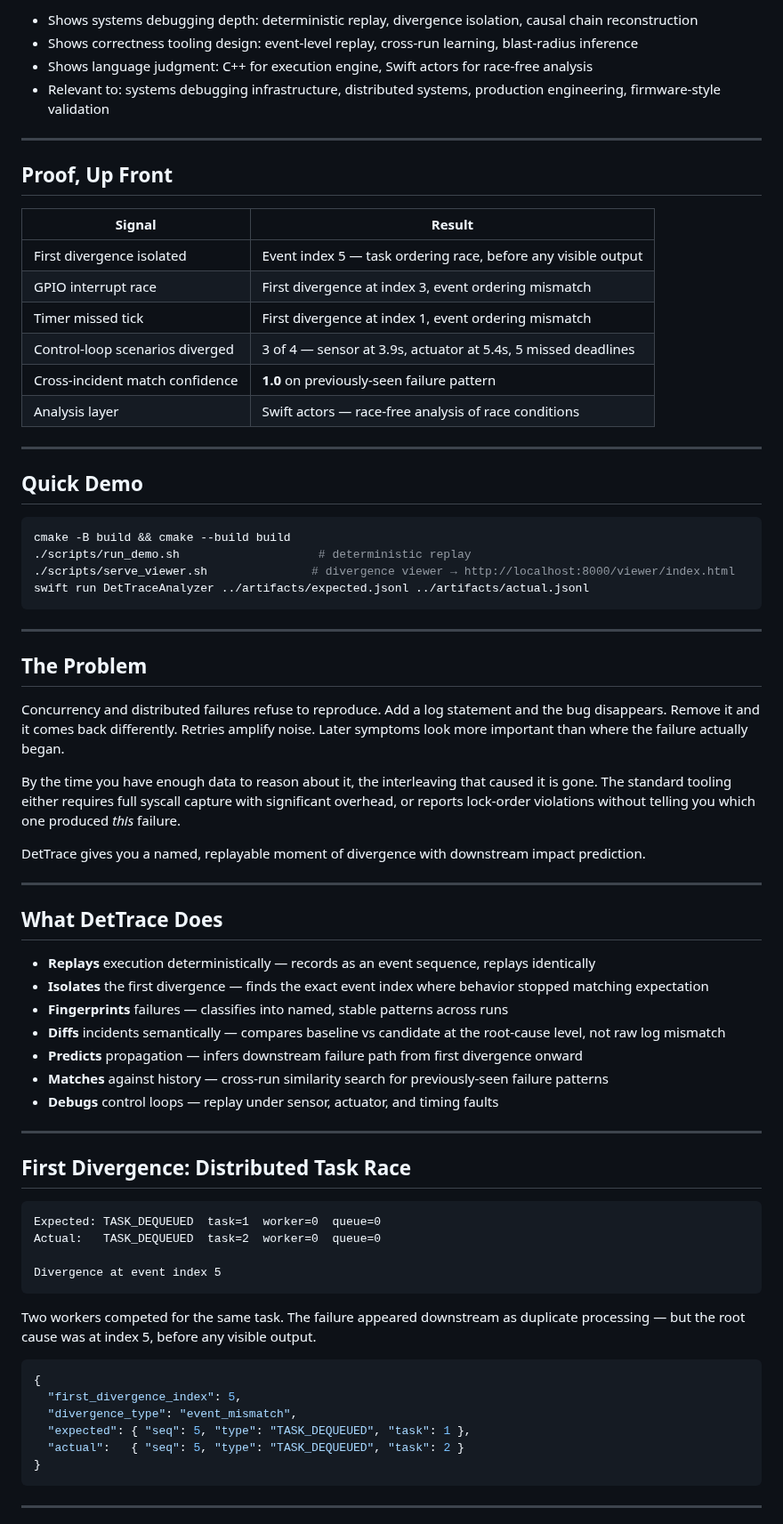
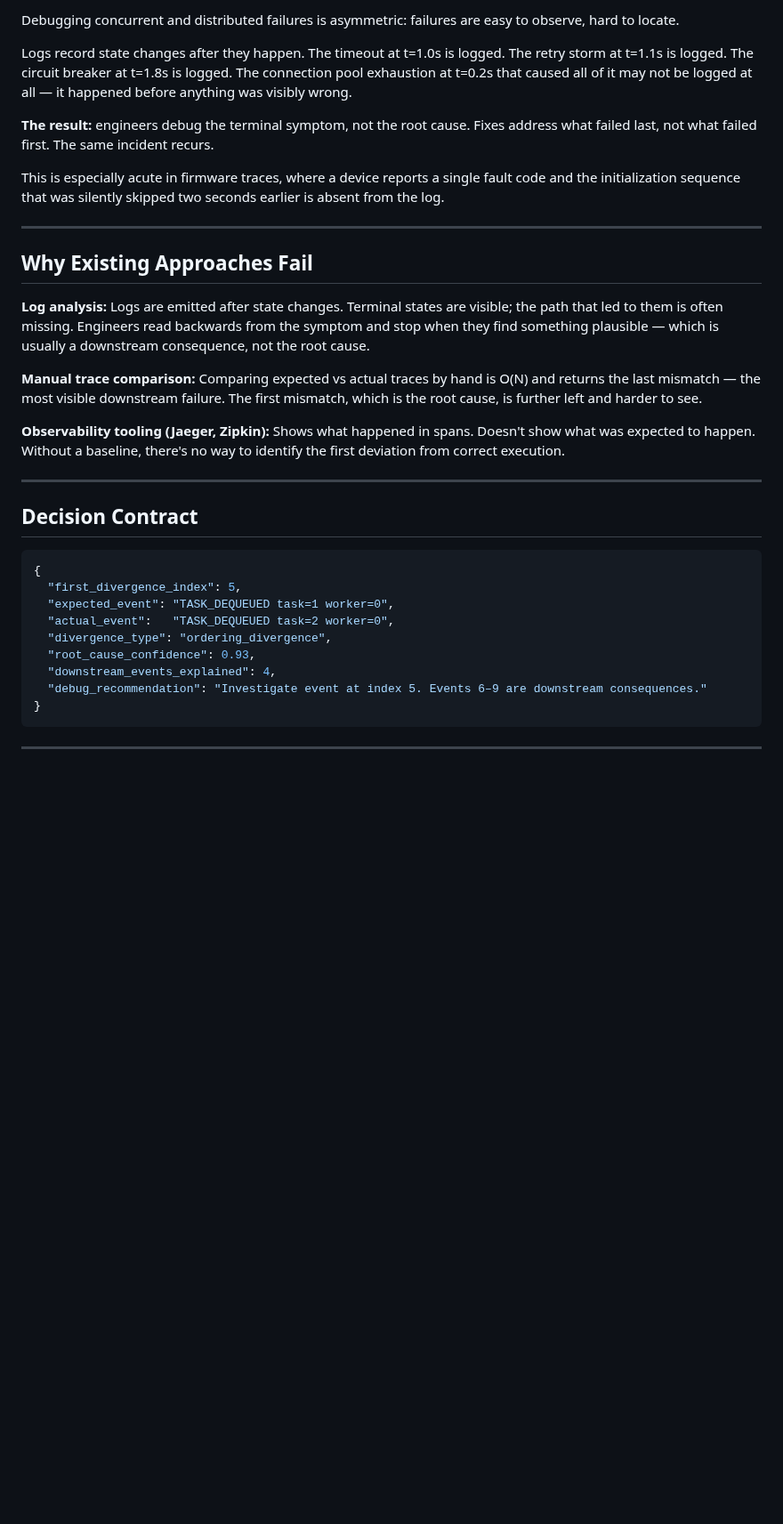
Before and after one commit to kritibehl/dettrace, a Markdown page: README.md, the part around one of its changes. Shown at 89% size. Drawn GitHub-style; blank space fills up the shorter version.

Commit message:
Revise README for better organization and readability
Refactor README to improve clarity and structure.

````diff
--- a/README.md
+++ b/README.md
@@ -36,74 +53,35 @@ cmake -B build && cmake --build build
 
-- Shows systems debugging depth: deterministic replay, divergence isolation, causal chain reconstruction
-- Shows correctness tooling design: event-level replay, cross-run learning, blast-radius inference
-- Shows language judgment: C++ for execution engine, Swift actors for race-free analysis
-- Relevant to: systems debugging infrastructure, distributed systems, production engineering, firmware-style validation
+Debugging concurrent and distributed failures is asymmetric: failures are easy to observe, hard to locate.
+
+Logs record state changes after they happen. The timeout at t=1.0s is logged. The retry storm at t=1.1s is logged. The circuit breaker at t=1.8s is logged. The connection pool exhaustion at t=0.2s that caused all of it may not be logged at all — it happened before anything was visibly wrong.
+
+**The result:** engineers debug the terminal symptom, not the root cause. Fixes address what failed last, not what failed first. The same incident recurs.
+
+This is especially acute in firmware traces, where a device reports a single fault code and the initialization sequence that was silently skipped two seconds earlier is absent from the log.
 
 ---
 
-## Proof, Up Front
+## Why Existing Approaches Fail
 
-| Signal | Result |
-|---|---|
-| First divergence isolated | Event index 5 — task ordering race, before any visible output |
-| GPIO interrupt race | First divergence at index 3, event ordering mismatch |
-| Timer missed tick | First divergence at index 1, event ordering mismatch |
-| Control-loop scenarios diverged | 3 of 4 — sensor at 3.9s, actuator at 5.4s, 5 missed deadlines |
-| Cross-incident match confidence | **1.0** on previously-seen failure pattern |
-| Analysis layer | Swift actors — race-free analysis of race conditions |
+**Log analysis:** Logs are emitted after state changes. Terminal states are visible; the path that led to them is often missing. Engineers read backwards from the symptom and stop when they find something plausible — which is usually a downstream consequence, not the root cause.
+
+**Manual trace comparison:** Comparing expected vs actual traces by hand is O(N) and returns the last mismatch — the most visible downstream failure. The first mismatch, which is the root cause, is further left and harder to see.
+
+**Observability tooling (Jaeger, Zipkin):** Shows what happened in spans. Doesn't show what was expected to happen. Without a baseline, there's no way to identify the first deviation from correct execution.
 
 ---
 
-## Quick Demo
-
-```bash
-cmake -B build && cmake --build build
-./scripts/run_demo.sh                    # deterministic replay
-./scripts/serve_viewer.sh               # divergence viewer → http://localhost:8000/viewer/index.html
-swift run DetTraceAnalyzer ../artifacts/expected.jsonl ../artifacts/actual.jsonl
-```
-
----
-
-## The Problem
-
-Concurrency and distributed failures refuse to reproduce. Add a log statement and the bug disappears. Remove it and it comes back differently. Retries amplify noise. Later symptoms look more important than where the failure actually began.
-
-By the time you have enough data to reason about it, the interleaving that caused it is gone. The standard tooling either requires full syscall capture with significant overhead, or reports lock-order violations without telling you which one produced *this* failure.
-
-DetTrace gives you a named, replayable moment of divergence with downstream impact prediction.
-
----
-
-## What DetTrace Does
-
-- **Replays** execution deterministically — records as an event sequence, replays identically
-- **Isolates** the first divergence — finds the exact event index where behavior stopped matching expectation
-- **Fingerprints** failures — classifies into named, stable patterns across runs
-- **Diffs** incidents semantically — compares baseline vs candidate at the root-cause level, not raw log mismatch
-- **Predicts** propagation — infers downstream failure path from first divergence onward
-- **Matches** against history — cross-run similarity search for previously-seen failure patterns
-- **Debugs** control loops — replay under sensor, actuator, and timing faults
-
----
-
-## First Divergence: Distributed Task Race
-
-```
-Expected: TASK_DEQUEUED  task=1  worker=0  queue=0
-Actual:   TASK_DEQUEUED  task=2  worker=0  queue=0
-
-Divergence at event index 5
-```
-
-Two workers competed for the same task. The failure appeared downstream as duplicate processing — but the root cause was at index 5, before any visible output.
+## Decision Contract
 
 ```json
 {
   "first_divergence_index": 5,
-  "divergence_type": "event_mismatch",
-  "expected": { "seq": 5, "type": "TASK_DEQUEUED", "task": 1 },
-  "actual":   { "seq": 5, "type": "TASK_DEQUEUED", "task": 2 }
+  "expected_event": "TASK_DEQUEUED task=1 worker=0",
+  "actual_event":   "TASK_DEQUEUED task=2 worker=0",
+  "divergence_type": "ordering_divergence",
+  "root_cause_confidence": 0.93,
+  "downstream_events_explained": 4,
+  "debug_recommendation": "Investigate event at index 5. Events 6–9 are downstream consequences."
 }
 ```
 
````
Also changed, not shown: other parts of README.md (+126 -241 lines).
